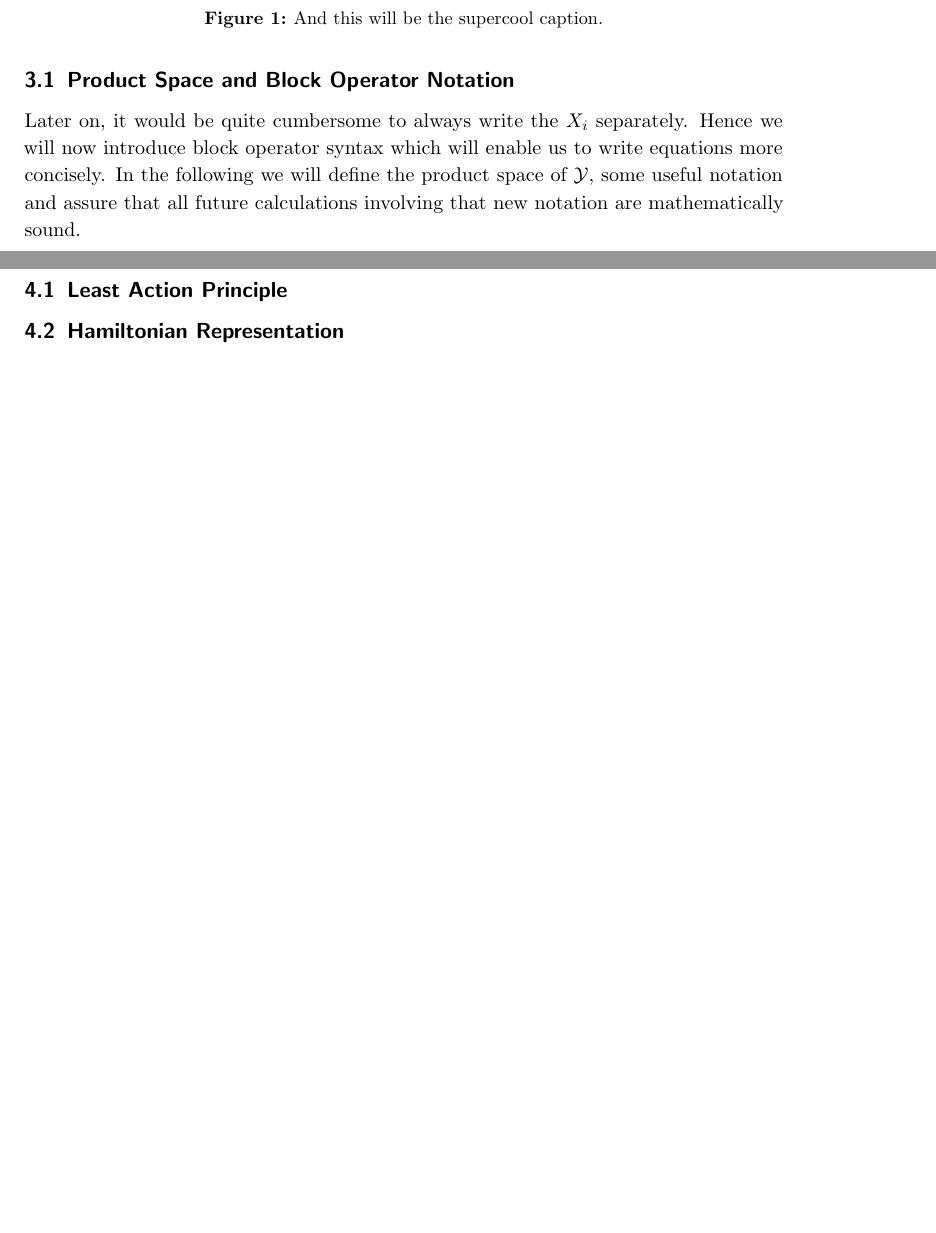
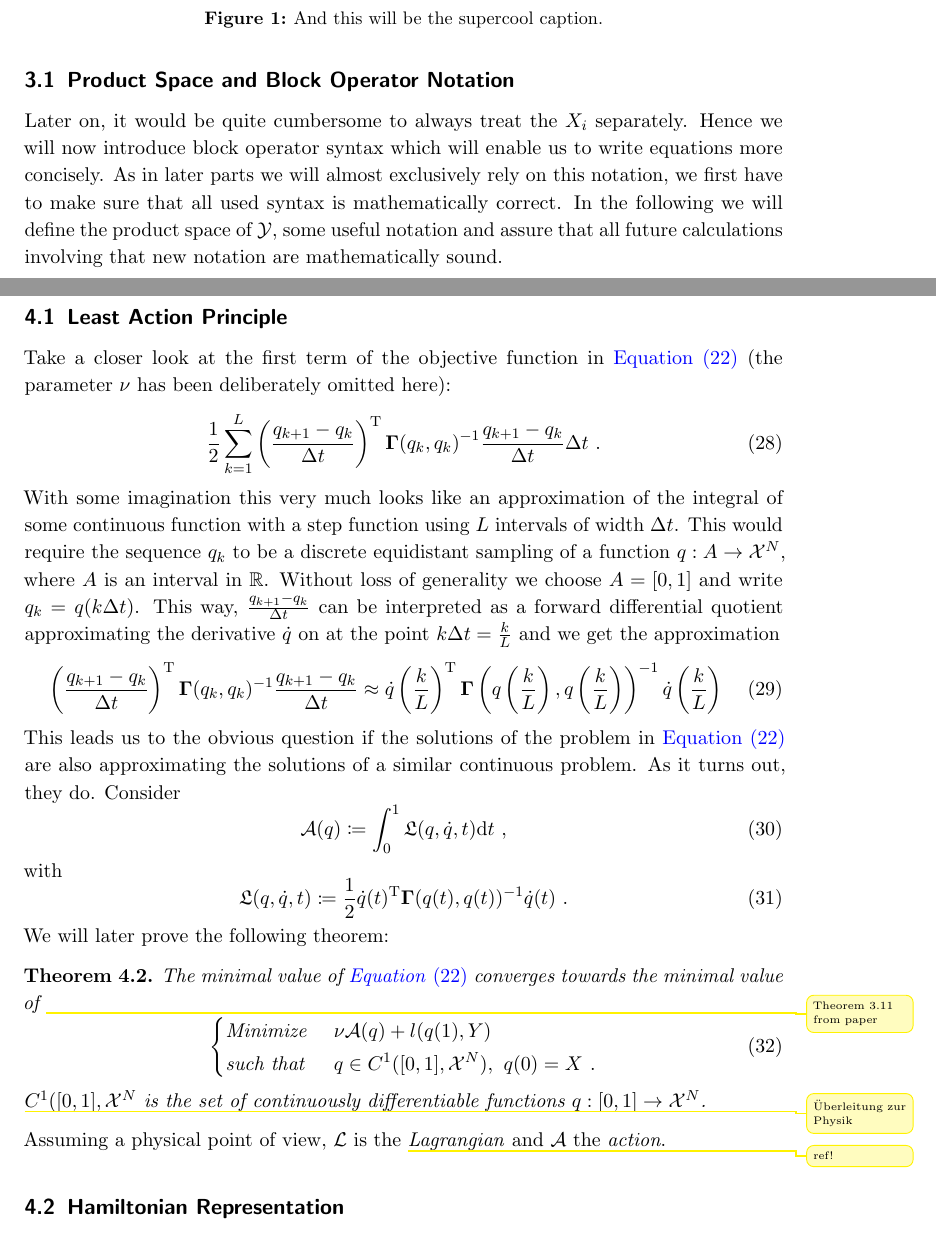
Before and after one commit to NKlug/thesis-mechanical-regression, a LaTeX document (latex/main.tex, which reads latex/chapters/mechanical_regression.tex, latex/chapters/rkhs.tex): two parts of pages 7 and 12 of 12 before the commit and two parts of pages 7 and 12 of 13 after it, joined at a grey line, cut so that both start at the same text, the shorter picture padded with empty space. Compiled offline with pdfLaTeX; an older LaTeX class or package is replaced by its successor.

Commit message:
Add continous least action principle

```diff
--- a/latex/chapters/mechanical_regression.tex
+++ b/latex/chapters/mechanical_regression.tex
@@ -136,6 +137,45 @@ We will now prove that \cref{eq:min-q} is in fact equivalent to \cref{eq:min-v-f
 
 \subsection{Least Action Principle}
 
+Take a closer look at the first term of the objective function in \cref{eq:min-q} (the parameter $\nu$ has been deliberately omitted here):
+\begin{equation}
+	\label{eq:discrete-lagrangian}
+	\frac{1}{2} \sum_{k=1}^{L} \left(\frac{q_{k+1} - q_k}{\Delta t}\right)^\mathrm{T} \mathbf{\Gamma}(q_k, q_k)^{-1} \frac{q_{k+1} - q_k}{\Delta t} \Delta t \ .
+\end{equation}
+With some imagination this very much looks like an approximation of the integral of some continuous function with a step function using $L$ intervals of width $\Delta t$.
+This would require the sequence $q_k$ to be a discrete equidistant sampling of a function $q: A \rightarrow \cX^N$, where $A$ is an interval in $\R$.
+Without loss of generality we choose $A = [0, 1]$ and write $q_k = q(k \Delta t)$.
+This way, $\frac{q_{k+1} - q_k}{\Delta t}$ can be interpreted as a forward differential quotient approximating the derivative $\dot{q}$ on at the point $k \Delta t = \frac{k}{L}$ and we get the approximation
+\begin{equation}
+	\left(\frac{q_{k+1} - q_k}{\Delta t}\right)^\mathrm{T} \mathbf{\Gamma}(q_k, q_k)^{-1} \frac{q_{k+1} - q_k}{\Delta t}
+	\approx \dot{q}\left(\frac{k}{L}\right)^\mathrm{T} \mathbf{\Gamma}\left(q\left(\frac{k}{L}\right), q\left(\frac{k}{L}\right)\right)^{-1}\dot{q}\left(\frac{k}{L}\right)
+\end{equation}
+This leads us to the obvious question if the solutions of the problem in \cref{eq:min-q} are also approximating the solutions of a similar continuous problem.
+As it turns out, they do.
+Consider
+\begin{equation}
+	\mathcal{A}(q) \coloneqq \int_{0}^{1} \fL(q, \dot{q}, t) \mathrm{d}t \ ,
+\end{equation}
+with
+\begin{equation}
+	\fL(q, \dot{q}, t) \coloneqq \frac{1}{2} \dot{q}(t)^\mathrm{T} \mathbf{\Gamma}(q(t), q(t))^{-1} \dot{q}(t) \ .
+\end{equation}
+We will later prove the following theorem:
+\begin{theorem}
+	The minimal value of \cref{eq:min-q} converges towards the minimal value of
+	\Todo{Theorem 3.11 from paper}
+	\begin{equation}
+	\label{eq:cont-least-action}
+		\begin{cases}
+			\text{Minimize~} & \nu \mathcal{A}(q) + l(q(1), Y)\\
+			\text{such that~} & q \in C^1([0,1], \cX^N),\ q(0) = X \ .
+		\end{cases}
+	\end{equation}
+	$C^1([0,1], \cX^N$ is the set of continuously differentiable functions $q: [0, 1] \rightarrow \cX^N$.
+\end{theorem}
+\Todo{Überleitung zur Physik}
+
+Assuming a physical point of view, $\cL$ is the \Todo{ref!}\emph{Lagrangian} and $\mathcal{A}$ the \emph{action}.
 
 \subsection{Hamiltonian Representation}
 
--- a/latex/chapters/rkhs.tex
+++ b/latex/chapters/rkhs.tex
@@ -16,8 +16,9 @@
 Example: Gaussian/RBF-Kernel, Polynomial Kernel
 
 \subsection{Product Space and Block Operator Notation}
-Later on, it would be quite cumbersome to always write the $X_i$ separately.
+Later on, it would be quite cumbersome to always treat the $X_i$ separately.
 Hence we will now introduce block operator syntax which will enable us to write equations more concisely.
+As in later parts we will almost exclusively rely on this notation, we first have to make sure that all used syntax is mathematically correct.
 In the following we will define the product space of $\cY$, some useful notation and assure that all future calculations involving that new notation are mathematically sound.
 
 Let $\cY^N \coloneqq \bigtimes_{i=1}^N \cY$ be the $N$-fold product space and $A, B \in \cY^N$.
--- a/latex/main.tex
+++ b/latex/main.tex
@@ -91,6 +91,8 @@
 \newcommand{\cL}{\mathcal{L}}
 \newcommand{\R}{\mathbb{R}}
 
+\newcommand{\fL}{\mathfrak{L}}
+
 \DeclareMathOperator*{\argmax}{arg\,max}
 \DeclareMathOperator*{\argmin}{arg\,min}
 
```
Also changed, not shown: latex/chapters/mechanical_regression.tex (19 more changed lines).
